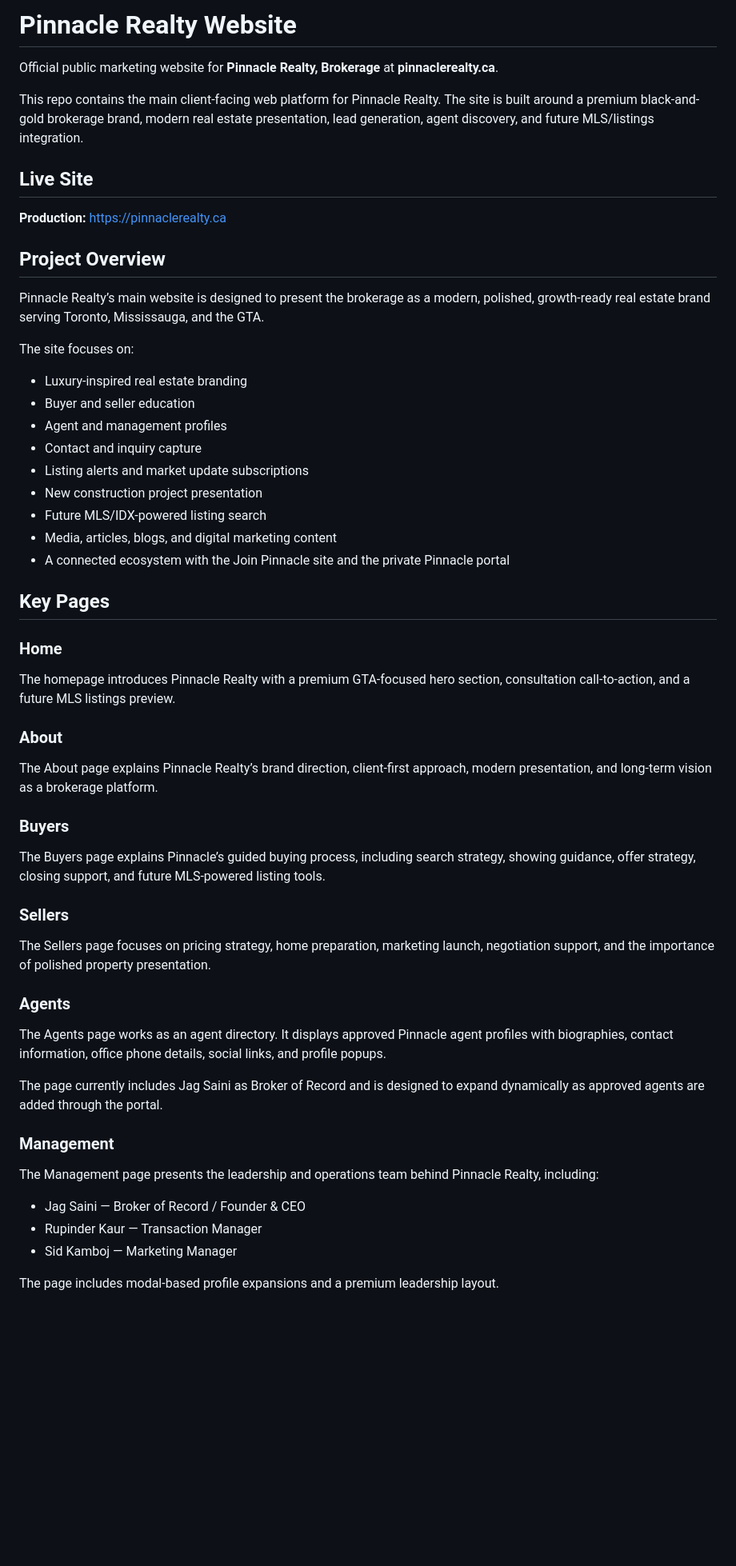
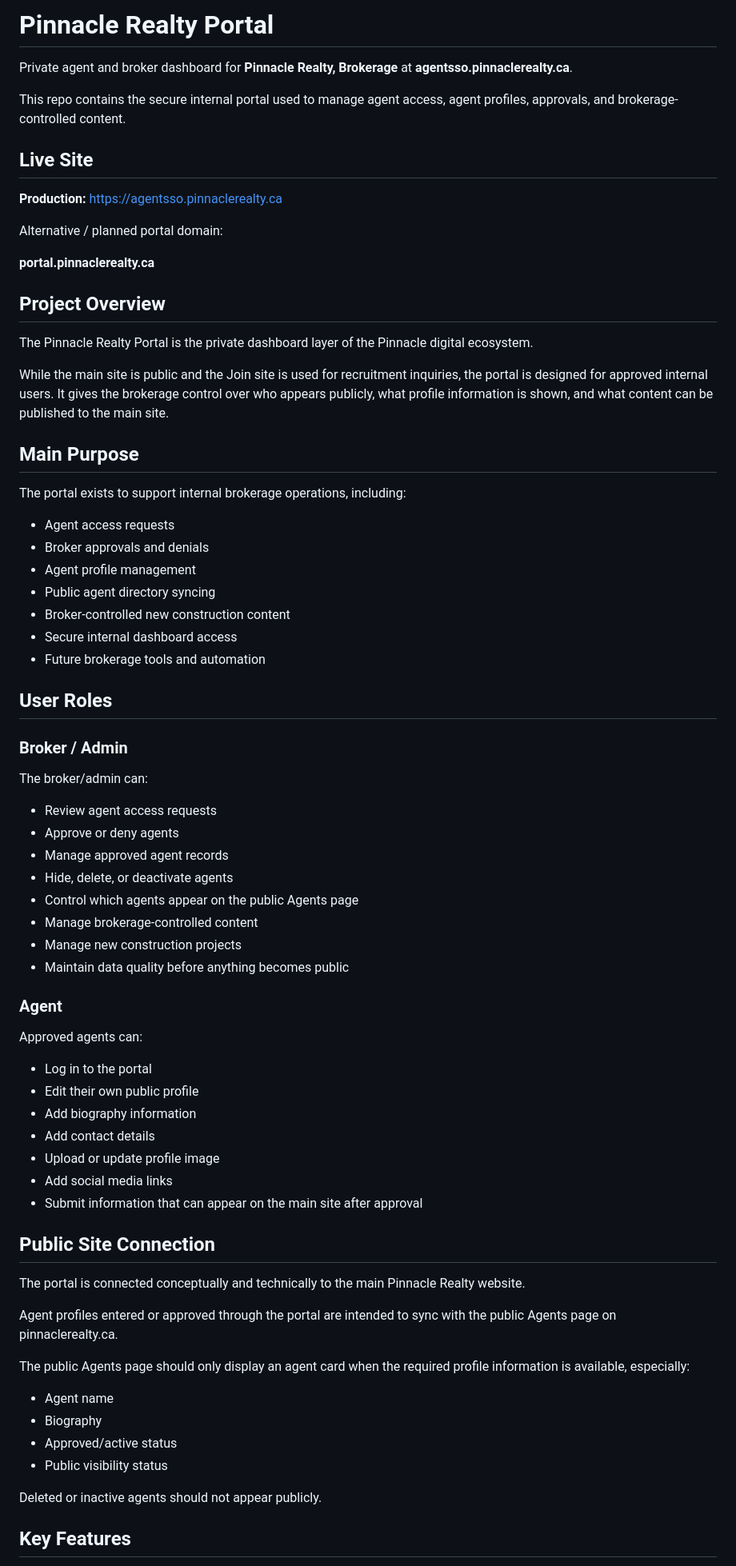
Before and after one commit to sid-kx/portal-pinnacle, a Markdown page: README.md, the part around one of its changes. Shown at 80% size. Drawn GitHub-style; blank space fills up the shorter version.

Commit message:
Document Pinnacle Realty Portal features and overview
Added details about the Pinnacle Realty Portal, including its purpose, user roles, features, and project goals.

```diff
--- a/README.md
+++ b/README.md
@@ -1,60 +1,76 @@
-# Pinnacle Realty Website
+# Pinnacle Realty Portal
 
-Official public marketing website for **Pinnacle Realty, Brokerage** at **pinnaclerealty.ca**.
+Private agent and broker dashboard for **Pinnacle Realty, Brokerage** at **agentsso.pinnaclerealty.ca**.
 
-This repo contains the main client-facing web platform for Pinnacle Realty. The site is built around a premium black-and-gold brokerage brand, modern real estate presentation, lead generation, agent discovery, and future MLS/listings integration.
+This repo contains the secure internal portal used to manage agent access, agent profiles, approvals, and brokerage-controlled content.
 
 ## Live Site
 
-**Production:** https://pinnaclerealty.ca
+**Production:** https://agentsso.pinnaclerealty.ca
+
+Alternative / planned portal domain:
+
+**portal.pinnaclerealty.ca**
 
 ## Project Overview
 
-Pinnacle Realty’s main website is designed to present the brokerage as a modern, polished, growth-ready real estate brand serving Toronto, Mississauga, and the GTA.
+The Pinnacle Realty Portal is the private dashboard layer of the Pinnacle digital ecosystem.
 
-The site focuses on:
+While the main site is public and the Join site is used for recruitment inquiries, the portal is designed for approved internal users. It gives the brokerage control over who appears publicly, what profile information is shown, and what content can be published to the main site.
 
-- Luxury-inspired real estate branding
-- Buyer and seller education
-- Agent and management profiles
-- Contact and inquiry capture
-- Listing alerts and market update subscriptions
-- New construction project presentation
-- Future MLS/IDX-powered listing search
-- Media, articles, blogs, and digital marketing content
-- A connected ecosystem with the Join Pinnacle site and the private Pinnacle portal
+## Main Purpose
 
-## Key Pages
+The portal exists to support internal brokerage operations, including:
 
-### Home
+- Agent access requests
+- Broker approvals and denials
+- Agent profile management
+- Public agent directory syncing
+- Broker-controlled new construction content
+- Secure internal dashboard access
+- Future brokerage tools and automation
 
-The homepage introduces Pinnacle Realty with a premium GTA-focused hero section, consultation call-to-action, and a future MLS listings preview.
+## User Roles
 
-### About
+### Broker / Admin
 
-The About page explains Pinnacle Realty’s brand direction, client-first approach, modern presentation, and long-term vision as a brokerage platform.
+The broker/admin can:
 
-### Buyers
+- Review agent access requests
+- Approve or deny agents
+- Manage approved agent records
+- Hide, delete, or deactivate agents
+- Control which agents appear on the public Agents page
+- Manage brokerage-controlled content
+- Manage new construction projects
+- Maintain data quality before anything becomes public
 
-The Buyers page explains Pinnacle’s guided buying process, including search strategy, showing guidance, offer strategy, closing support, and future MLS-powered listing tools.
+### Agent
 
-### Sellers
+Approved agents can:
 
-The Sellers page focuses on pricing strategy, home preparation, marketing launch, negotiation support, and the importance of polished property presentation.
+- Log in to the portal
+- Edit their own public profile
+- Add biography information
+- Add contact details
+- Upload or update profile image
+- Add social media links
+- Submit information that can appear on the main site after approval
 
-### Agents
+## Public Site Connection
 
-The Agents page works as an agent directory. It displays approved Pinnacle agent profiles with biographies, contact information, office phone details, social links, and profile popups.
+The portal is connected conceptually and technically to the main Pinnacle Realty website.
 
-The page currently includes Jag Saini as Broker of Record and is designed to expand dynamically as approved agents are added through the portal.
+Agent profiles entered or approved through the portal are intended to sync with the public Agents page on pinnaclerealty.ca.
 
-### Management
+The public Agents page should only display an agent card when the required profile information is available, especially:
 
-The Management page presents the leadership and operations team behind Pinnacle Realty, including:
+- Agent name
+- Biography
+- Approved/active status
+- Public visibility status
 
-- Jag Saini — Broker of Record / Founder & CEO
-- Rupinder Kaur — Transaction Manager
-- Sid Kamboj — Marketing Manager
+Deleted or inactive agents should not appear publicly.
 
-The page includes modal-based profile expansions and a premium leadership layout.
+## Key Features
 
```
Also changed, not shown: other parts of README.md (+117 -73 lines).
